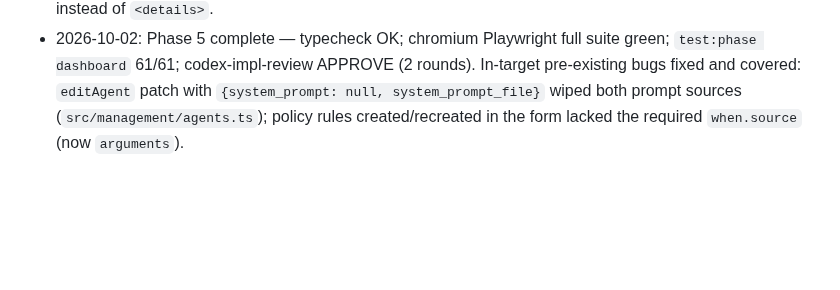
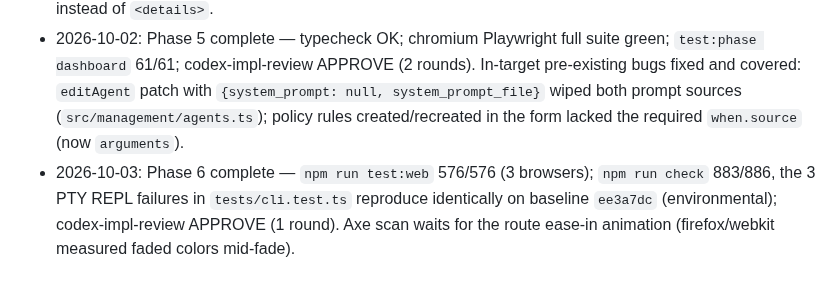
Before and after one commit to lploc94/raw-cli, a Markdown page: redesign-dashboard-agents-tab-plan.md, the part around one of its changes. Rendered like a GitHub page; blank space fills up the shorter version.

```diff
--- a/redesign-dashboard-agents-tab-plan.md
+++ b/redesign-dashboard-agents-tab-plan.md
@@ -480,3 +480,4 @@ Implementation review is required; verdict must be APPROVE.
 - 2026-10-02: Phase 3 complete — typecheck OK; chromium Playwright 176/176; codex-impl-review APPROVE (1 round). Detail page already uses the shared action menu/dialog; Create agent removed from detail header early.
 - 2026-10-02: Phase 4 complete — typecheck OK; chromium Playwright full suite green; codex-impl-review APPROVE (2 rounds: ⋯ trigger disabled while dirty/loading; save bar only after first load). Selection/PolicyEditor moved verbatim into `web/src/pages/agents/` here; JSON tab already uses a section instead of `<details>`.
 - 2026-10-02: Phase 5 complete — typecheck OK; chromium Playwright full suite green; `test:phase dashboard` 61/61; codex-impl-review APPROVE (2 rounds). In-target pre-existing bugs fixed and covered: `editAgent` patch with `{system_prompt: null, system_prompt_file}` wiped both prompt sources (`src/management/agents.ts`); policy rules created/recreated in the form lacked the required `when.source` (now `arguments`).
+- 2026-10-03: Phase 6 complete — `npm run test:web` 576/576 (3 browsers); `npm run check` 883/886, the 3 PTY REPL failures in `tests/cli.test.ts` reproduce identically on baseline `ee3a7dc` (environmental); codex-impl-review APPROVE (1 round). Axe scan waits for the route ease-in animation (firefox/webkit measured faded colors mid-fade).
```
Also changed, not shown: other parts of redesign-dashboard-agents-tab-plan.md (+4 -4 lines), docs/dashboard.md (+28 -4 lines), docs/evidence/local-dashboard.md (+27 -0 lines), docs/dashboard/agent-dark-desktop.png, docs/dashboard/agent-light-desktop.png, docs/dashboard/agents-list-dark-desktop.png (added), docs/dashboard/agents-list-light-desktop.png (added), docs/dashboard/package-dark-desktop.png, docs/dashboard/tool-dark-desktop.png, 4 other files.
